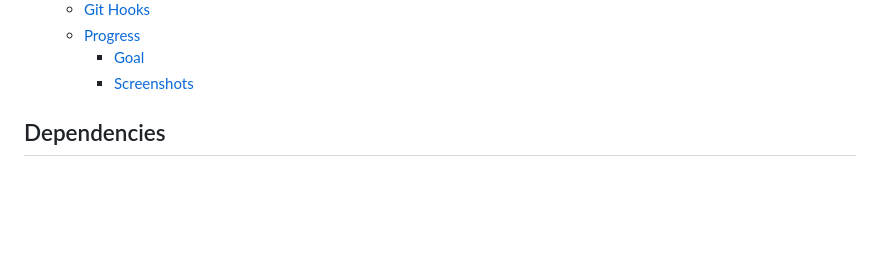
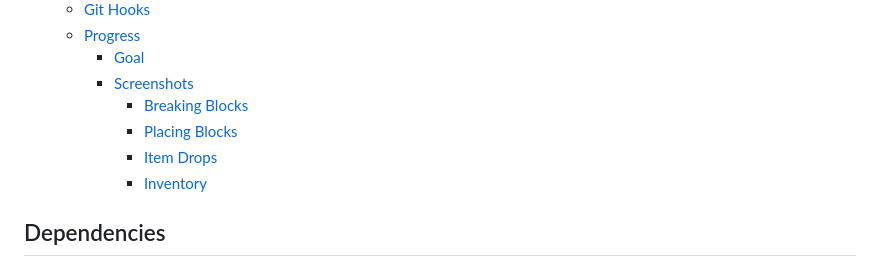
Before and after one commit to EngineersBox/PSX-Minecraft, a Markdown page: README.md, the part around the change. GitHub-like rendering; blank space fills up the shorter version.

Commit message:
Updated README with new features

```diff
--- a/README.md
+++ b/README.md
@@ -17,6 +17,10 @@ Remake of Minecraft for PS1 with PSn00bSDK
   * [Progress](#progress)
     * [Goal](#goal)
     * [Screenshots](#screenshots)
+      * [Breaking Blocks](#breaking-blocks)
+      * [Placing Blocks](#placing-blocks)
+      * [Item Drops](#item-drops)
+      * [Inventory](#inventory)
 
 <!-- TOC -->
 
```
